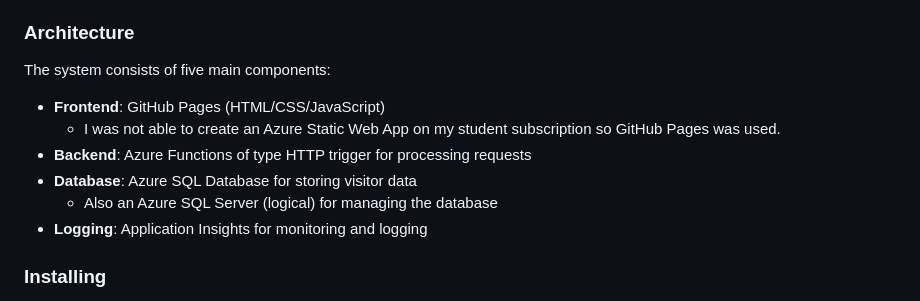
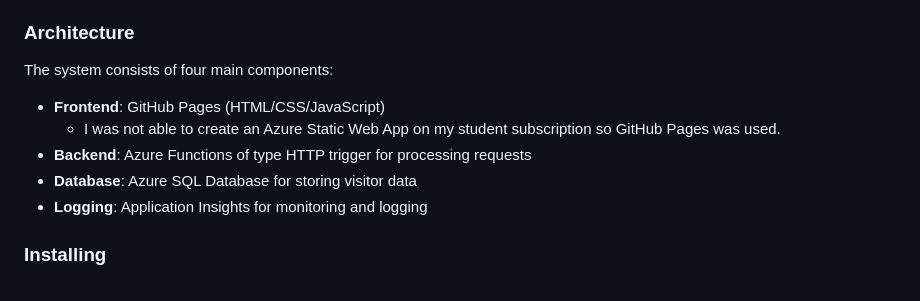
Before and after one commit to LudwigStenberg/azure-uppgift-1, a Markdown page: README.md, the part around the change. Rendered like a GitHub page.

```diff
--- a/README.md
+++ b/README.md
@@ -16,13 +16,12 @@ This project is an educational assignment with the goal of demonstrating how dif
 
 ### Architecture
 
-The system consists of five main components:
+The system consists of four main components:
 
 - **Frontend**: GitHub Pages (HTML/CSS/JavaScript)
   - I was not able to create an Azure Static Web App on my student subscription so GitHub Pages was used.
 - **Backend**: Azure Functions of type HTTP trigger for processing requests
 - **Database**: Azure SQL Database for storing visitor data
-  - Also an Azure SQL Server (logical) for managing the database
 - **Logging**: Application Insights for monitoring and logging
 
 ### Installing
```
